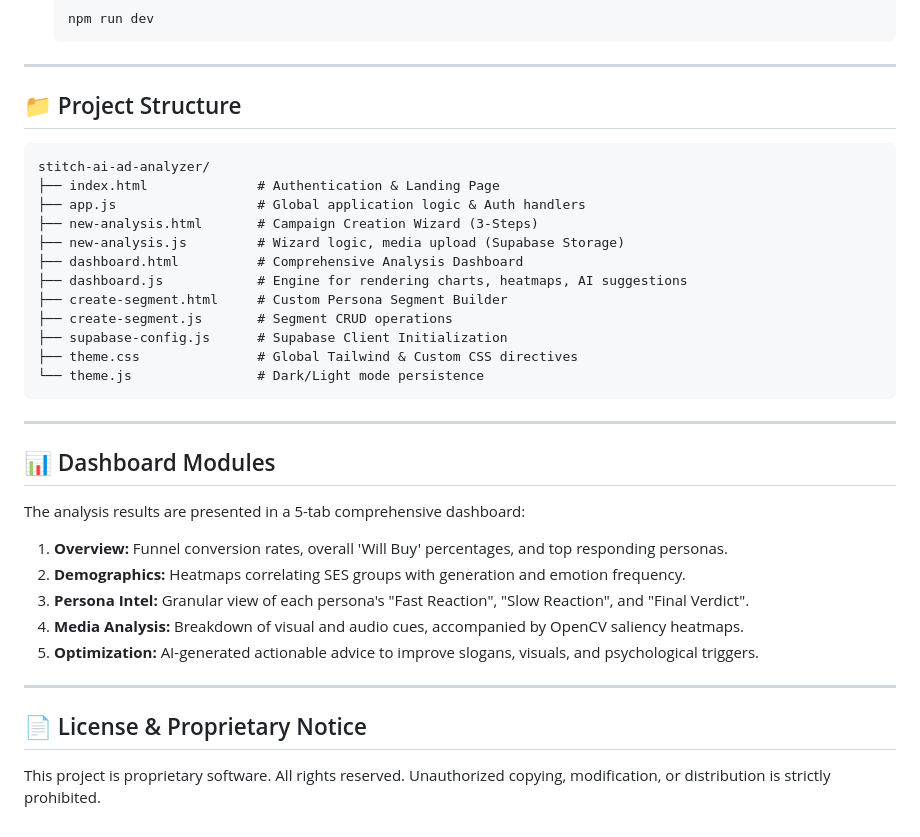
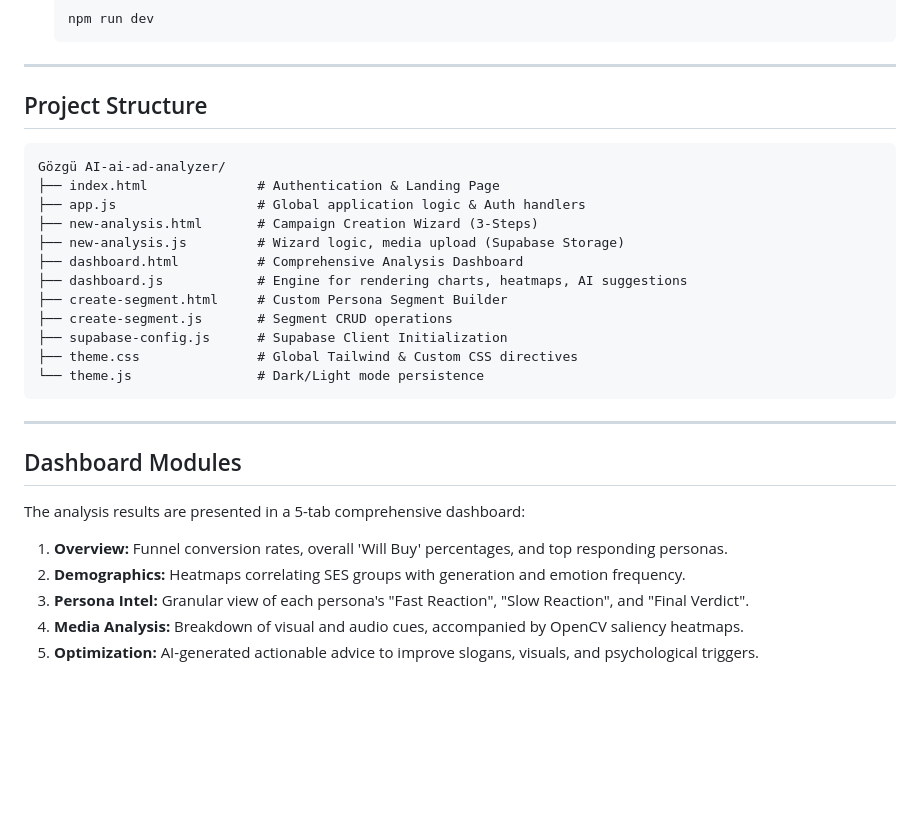
Before and after one commit to HasanCadirli/Gozgu_AI, a Markdown page: stitch_ai_ad_analyzer_landing_page/README.md, the part around one of its changes. Drawn GitHub-style; blank space fills up the shorter version.

````diff
--- a/stitch_ai_ad_analyzer_landing_page/README.md
+++ b/stitch_ai_ad_analyzer_landing_page/README.md
@@ -108,10 +119,10 @@ Follow these instructions to set up the development environment locally.
 
 ---
 
-## 📁 Project Structure
+##  Project Structure
 
 ```text
-stitch-ai-ad-analyzer/
+Gözgü AI-ai-ad-analyzer/
 ├── index.html              # Authentication & Landing Page
 ├── app.js                  # Global application logic & Auth handlers
 ├── new-analysis.html       # Campaign Creation Wizard (3-Steps)
@@ -127,7 +138,7 @@ stitch-ai-ad-analyzer/
 
 ---
 
-## 📊 Dashboard Modules
+##  Dashboard Modules
 
 The analysis results are presented in a 5-tab comprehensive dashboard:
 1. **Overview:** Funnel conversion rates, overall 'Will Buy' percentages, and top responding personas.
@@ -135,9 +146,3 @@ The analysis results are presented in a 5-tab comprehensive dashboard:
 3. **Persona Intel:** Granular view of each persona's "Fast Reaction", "Slow Reaction", and "Final Verdict".
 4. **Media Analysis:** Breakdown of visual and audio cues, accompanied by OpenCV saliency heatmaps.
 5. **Optimization:** AI-generated actionable advice to improve slogans, visuals, and psychological triggers.
-
----
-
-## 📄 License & Proprietary Notice
-
-This project is proprietary software. All rights reserved. Unauthorized copying, modification, or distribution is strictly prohibited.
````
Also changed, not shown: other parts of stitch_ai_ad_analyzer_landing_page/README.md (+24 -13 lines).
